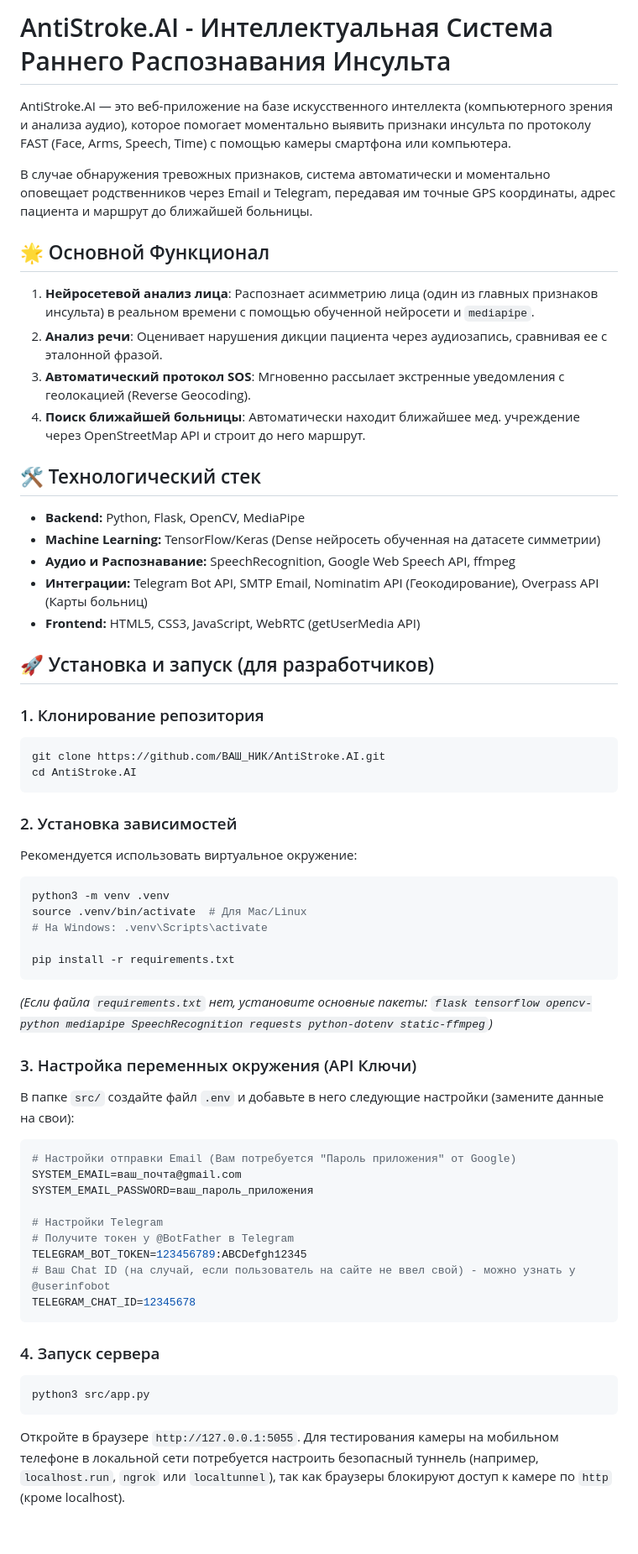
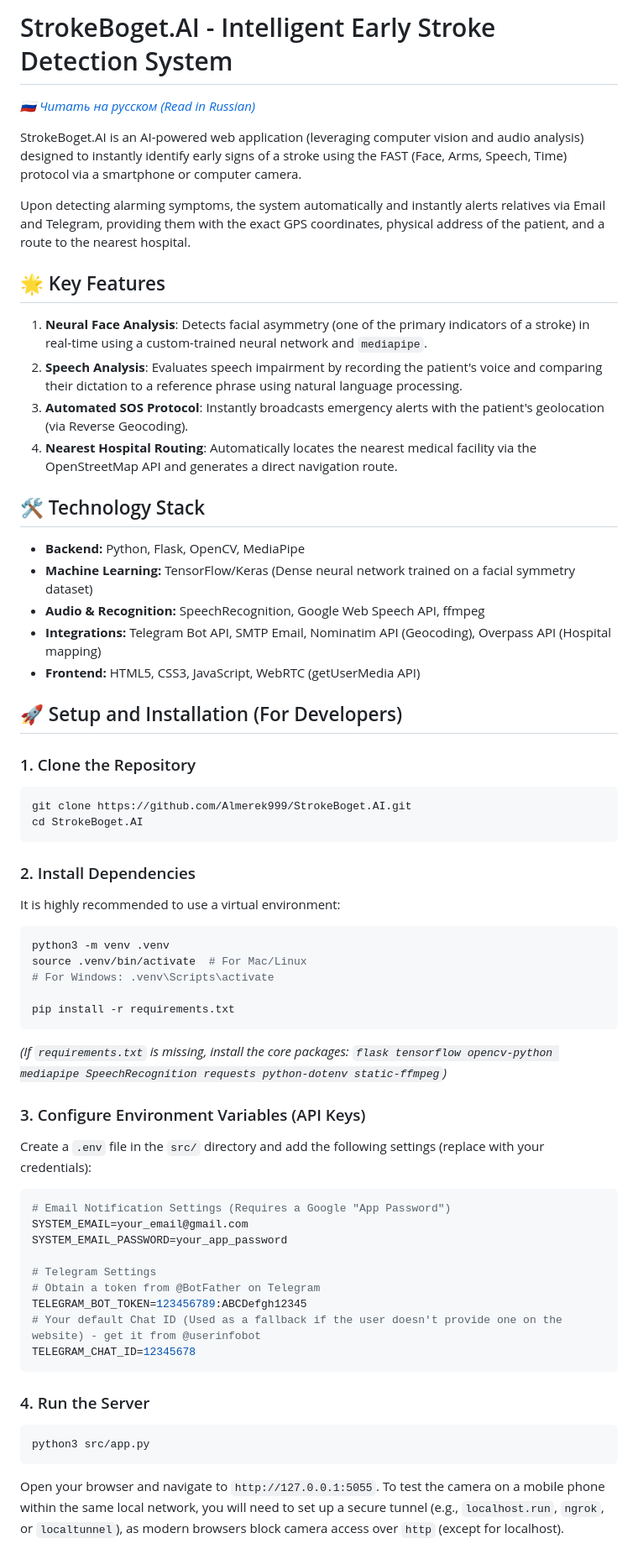
Before and after one commit to Almerek999/StrokeBoget.AI, a Markdown page: README.md, the part around one of its changes. Shown at 84% size. Drawn GitHub-style; blank space fills up the shorter version.

Commit message:
Update README to bilingual (English/Russian)

````diff
--- a/README.md
+++ b/README.md
@@ -1,62 +1,64 @@
-# AntiStroke.AI - Интеллектуальная Система Раннего Распознавания Инсульта
+# StrokeBoget.AI - Intelligent Early Stroke Detection System
 
-AntiStroke.AI — это веб-приложение на базе искусственного интеллекта (компьютерного зрения и анализа аудио), которое помогает моментально выявить признаки инсульта по протоколу FAST (Face, Arms, Speech, Time) с помощью камеры смартфона или компьютера.
+*[🇷🇺 Читать на русском (Read in Russian)](README_RU.md)*
 
-В случае обнаружения тревожных признаков, система автоматически и моментально оповещает родственников через Email и Telegram, передавая им точные GPS координаты, адрес пациента и маршрут до ближайшей больницы.
+StrokeBoget.AI is an AI-powered web application (leveraging computer vision and audio analysis) designed to instantly identify early signs of a stroke using the FAST (Face, Arms, Speech, Time) protocol via a smartphone or computer camera.
 
-## 🌟 Основной Функционал
-1. **Нейросетевой анализ лица**: Распознает асимметрию лица (один из главных признаков инсульта) в реальном времени с помощью обученной нейросети и `mediapipe`.
-2. **Анализ речи**: Оценивает нарушения дикции пациента через аудиозапись, сравнивая ее с эталонной фразой.
-3. **Автоматический протокол SOS**: Мгновенно рассылает экстренные уведомления с геолокацией (Reverse Geocoding).
-4. **Поиск ближайшей больницы**: Автоматически находит ближайшее мед. учреждение через OpenStreetMap API и строит до него маршрут.
+Upon detecting alarming symptoms, the system automatically and instantly alerts relatives via Email and Telegram, providing them with the exact GPS coordinates, physical address of the patient, and a route to the nearest hospital.
 
-## 🛠 Технологический стек
+## 🌟 Key Features
+1. **Neural Face Analysis**: Detects facial asymmetry (one of the primary indicators of a stroke) in real-time using a custom-trained neural network and `mediapipe`.
+2. **Speech Analysis**: Evaluates speech impairment by recording the patient's voice and comparing their dictation to a reference phrase using natural language processing.
+3. **Automated SOS Protocol**: Instantly broadcasts emergency alerts with the patient's geolocation (via Reverse Geocoding).
+4. **Nearest Hospital Routing**: Automatically locates the nearest medical facility via the OpenStreetMap API and generates a direct navigation route.
+
+## 🛠 Technology Stack
 - **Backend:** Python, Flask, OpenCV, MediaPipe
-- **Machine Learning:** TensorFlow/Keras (Dense нейросеть обученная на датасете симметрии)
-- **Аудио и Распознавание:** SpeechRecognition, Google Web Speech API, ffmpeg
-- **Интеграции:** Telegram Bot API, SMTP Email, Nominatim API (Геокодирование), Overpass API (Карты больниц)
+- **Machine Learning:** TensorFlow/Keras (Dense neural network trained on a facial symmetry dataset)
+- **Audio & Recognition:** SpeechRecognition, Google Web Speech API, ffmpeg
+- **Integrations:** Telegram Bot API, SMTP Email, Nominatim API (Geocoding), Overpass API (Hospital mapping)
 - **Frontend:** HTML5, CSS3, JavaScript, WebRTC (getUserMedia API)
 
-## 🚀 Установка и запуск (для разработчиков)
+## 🚀 Setup and Installation (For Developers)
 
-### 1. Клонирование репозитория
+### 1. Clone the Repository
 ```bash
-git clone https://github.com/ВАШ_НИК/AntiStroke.AI.git
-cd AntiStroke.AI
+git clone https://github.com/Almerek999/StrokeBoget.AI.git
+cd StrokeBoget.AI
 ```
 
-### 2. Установка зависимостей
-Рекомендуется использовать виртуальное окружение:
+### 2. Install Dependencies
+It is highly recommended to use a virtual environment:
 ```bash
 python3 -m venv .venv
-source .venv/bin/activate  # Для Mac/Linux
-# На Windows: .venv\Scripts\activate
+source .venv/bin/activate  # For Mac/Linux
+# For Windows: .venv\Scripts\activate
 
 pip install -r requirements.txt
 ```
 
-*(Если файла `requirements.txt` нет, установите основные пакеты: `flask tensorflow opencv-python mediapipe SpeechRecognition requests python-dotenv static-ffmpeg`)*
+*(If `requirements.txt` is missing, install the core packages: `flask tensorflow opencv-python mediapipe SpeechRecognition requests python-dotenv static-ffmpeg`)*
 
-### 3. Настройка переменных окружения (API Ключи)
-В папке `src/` создайте файл `.env` и добавьте в него следующие настройки (замените данные на свои):
+### 3. Configure Environment Variables (API Keys)
+Create a `.env` file in the `src/` directory and add the following settings (replace with your credentials):
 
 ```env
-# Настройки отправки Email (Вам потребуется "Пароль приложения" от Google)
-SYSTEM_EMAIL=ваш_почта@gmail.com
-SYSTEM_EMAIL_PASSWORD=ваш_пароль_приложения
+# Email Notification Settings (Requires a Google "App Password")
+SYSTEM_EMAIL=your_email@gmail.com
+SYSTEM_EMAIL_PASSWORD=your_app_password
 
-# Настройки Telegram
-# Получите токен у @BotFather в Telegram
+# Telegram Settings
+# Obtain a token from @BotFather on Telegram
 TELEGRAM_BOT_TOKEN=123456789:ABCDefgh12345
-# Ваш Chat ID (на случай, если пользователь на сайте не ввел свой) - можно узнать у @userinfobot
+# Your default Chat ID (Used as a fallback if the user doesn't provide one on the website) - get it from @userinfobot
 TELEGRAM_CHAT_ID=12345678
 ```
 
-### 4. Запуск сервера
+### 4. Run the Server
 ```bash
 python3 src/app.py
 ```
 
-Откройте в браузере `http://127.0.0.1:5055`.
-Для тестирования камеры на мобильном телефоне в локальной сети потребуется настроить безопасный туннель (например, `localhost.run`, `ngrok` или `localtunnel`), так как браузеры блокируют доступ к камере по `http` (кроме localhost).
+Open your browser and navigate to `http://127.0.0.1:5055`.
+To test the camera on a mobile phone within the same local network, you will need to set up a secure tunnel (e.g., `localhost.run`, `ngrok`, or `localtunnel`), as modern browsers block camera access over `http` (except for localhost).
 
````
Also changed, not shown: other parts of README.md (+4 -4 lines), README_RU.md (added, +69 -0 lines).
